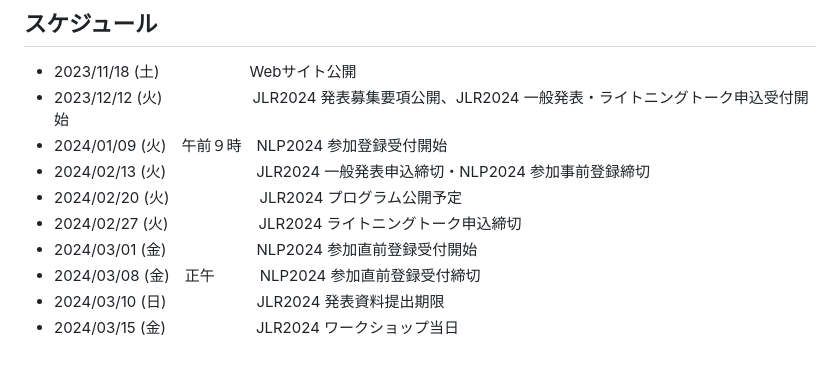
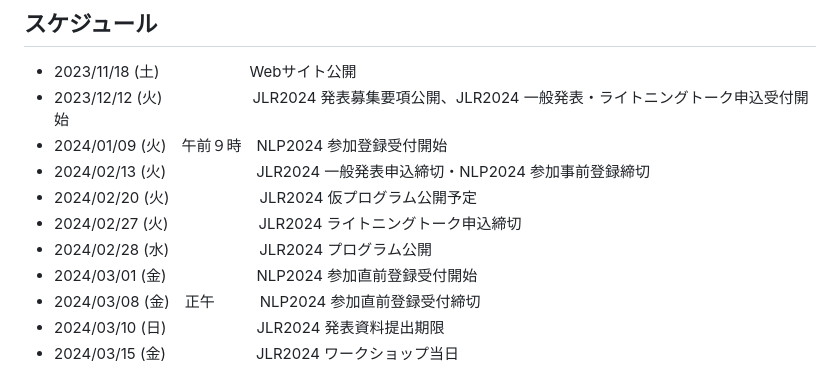
Before and after one commit to jedworkshop/JLR2024, a Markdown page: src/index.md, the part around the change. Drawn GitHub-style.

Commit message:
add program publication date

```diff
--- a/src/index.md
+++ b/src/index.md
@@ -38,8 +38,9 @@ description: "言語処理学会第30回年次大会 併設ワークショップ
 - 2023/12/12 (火)　　　　　　JLR2024 発表募集要項公開、JLR2024 一般発表・ライトニングトーク申込受付開始
 - 2024/01/09 (火)　午前９時　NLP2024 参加登録受付開始
 - 2024/02/13 (火)　　　　　　JLR2024 一般発表申込締切・NLP2024 参加事前登録締切
-- 2024/02/20 (火)　　　　　　JLR2024 プログラム公開予定
+- 2024/02/20 (火)　　　　　　JLR2024 仮プログラム公開予定
 - 2024/02/27 (火)　　　　　　JLR2024 ライトニングトーク申込締切
+- 2024/02/28 (水)　　　　　　JLR2024 プログラム公開
 - 2024/03/01 (金)　　　　　　NLP2024 参加直前登録受付開始
 - 2024/03/08 (金)　正午　　　NLP2024 参加直前登録受付締切
 - 2024/03/10 (日)　　　　　　JLR2024 発表資料提出期限
```
